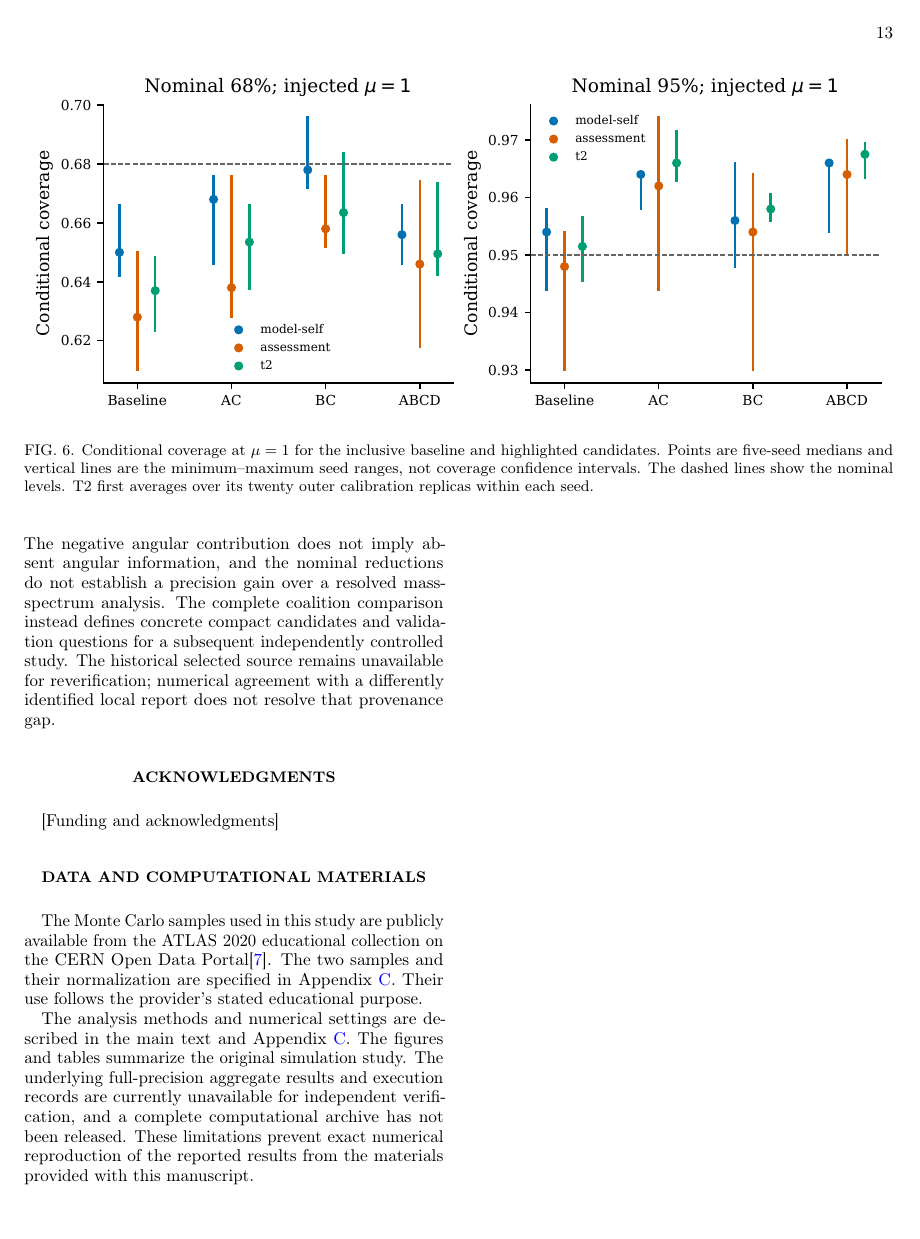
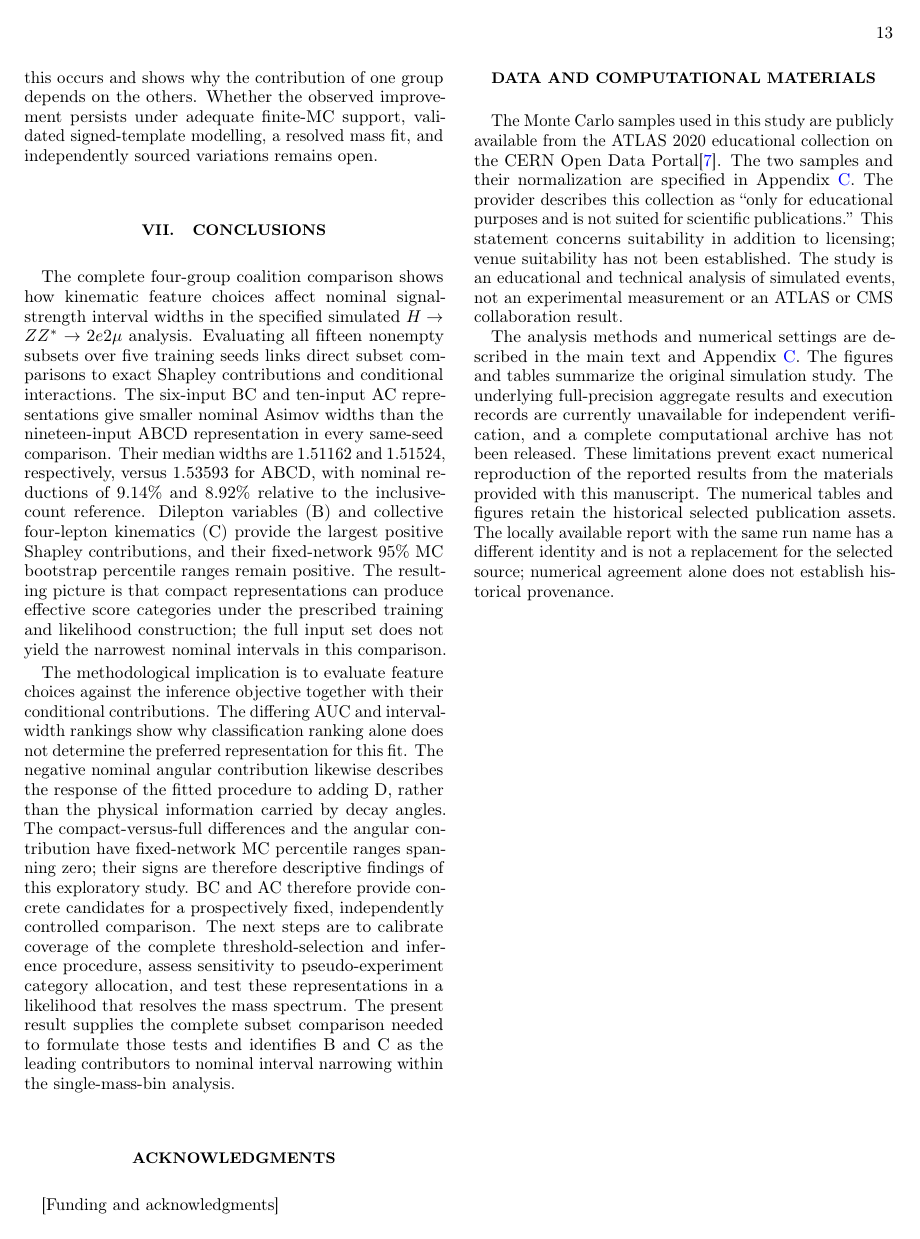
Before and after one commit to hyi03/HiggsML, a LaTeX paper (paper/latex/main.tex): page 13 of 17. Compiled offline with pdfLaTeX.

Commit message:
docs(paper): clarify findings and conclusion framing

```diff
--- a/paper/latex/main.tex
+++ b/paper/latex/main.tex
@@ -1093,3 +1090,19 @@ resolved mass fit, and independently sourced variations remains open.
 \section{Conclusions}
 \label{sec:conclusions}
 
+The complete four-group coalition comparison shows how kinematic feature
+choices affect nominal signal-strength interval widths in the specified
+simulated $H\to ZZ^*\to2e2\mu$ analysis. Evaluating all fifteen nonempty
+subsets over five training seeds links direct subset comparisons to exact
+Shapley contributions and conditional interactions. The six-input BC and
+ten-input AC representations give smaller nominal Asimov widths than the
+nineteen-input ABCD representation in every same-seed comparison. Their
+median widths are \WidthBC{} and \WidthAC{}, respectively, versus
+\WidthABCD{} for ABCD, with nominal reductions of \GainBC\% and \GainAC\%
+relative to the inclusive-count reference. Dilepton variables (B) and
+collective four-lepton kinematics (C) provide the largest positive Shapley
+contributions, and their fixed-network 95\% MC bootstrap percentile ranges
+remain positive. The resulting picture is that compact representations can
+produce effective score categories under the prescribed training and
+likelihood construction; the full input set does not yield the narrowest
+nominal intervals in this comparison.
@@ -1123,12 +1110,20 @@ pseudo-experiment pairing is artificial, and independent physical and
-assessment-history validation is incomplete. The negative angular
-contribution does not imply absent angular
-information, and the nominal reductions do not establish a precision gain
-over a resolved mass-spectrum analysis. The complete coalition comparison
-instead defines concrete compact candidates and validation questions for a
-subsequent independently controlled study.
-The historical selected source remains unavailable for reverification;
-numerical agreement with a differently identified local report does not
-resolve that provenance gap.
+The methodological implication is to evaluate feature choices against the
+inference objective together with their conditional contributions. The
+differing AUC and interval-width rankings show why classification ranking
+alone does not determine the preferred representation for this fit. The
+negative nominal angular contribution likewise describes the response of
+the fitted procedure to adding D, rather than the physical information
+carried by decay angles. The compact-versus-full differences and the angular
+contribution have fixed-network MC percentile ranges spanning zero;
+their signs are therefore descriptive findings of this exploratory study.
+BC and AC therefore provide concrete candidates for a prospectively fixed,
+independently controlled comparison. The next steps are to calibrate
+coverage of the complete threshold-selection and inference procedure,
+assess sensitivity to pseudo-experiment category allocation, and test these
+representations in a likelihood that resolves the mass spectrum. The
+present result supplies the complete subset comparison needed to formulate
+those tests and identifies B and C as the leading contributors to nominal
+interval narrowing within the single-mass-bin analysis.
 
 \begin{acknowledgments}
 [Funding and acknowledgments]
@@ -1138,8 +1133,12 @@ resolve that provenance gap.
 The Monte Carlo samples used in this study are publicly available from the
 ATLAS 2020 educational collection on the CERN Open Data
 Portal\cite{ATLAS2020}. The two samples and their normalization are specified
-in Appendix~\ref{app:recipe}. Their use follows the provider's stated
-educational purpose.
+in Appendix~\ref{app:recipe}. The provider describes this collection as
+``only for educational purposes and is not suited for scientific
+publications.'' This statement concerns suitability in addition to
+licensing; venue suitability has not been established. The study is an
+educational and technical analysis of simulated events, not an experimental
+measurement or an ATLAS or CMS collaboration result.
 
 The analysis methods and numerical settings are described in the main text
 and Appendix~\ref{app:recipe}. The figures and tables summarize the original
@@ -1148,6 +1147,10 @@ execution records are currently unavailable for independent verification,
 and a complete computational archive has not been released. These limitations
 prevent exact numerical reproduction of the reported results from the
 materials provided with this manuscript.
+The numerical tables and figures retain the historical selected publication
+assets. The locally available report with the same run name has a different
+identity and is not a replacement for the selected source; numerical
+agreement alone does not establish historical provenance.
 
 \clearpage
 \onecolumngrid
```
Also changed, not shown: paper/latex/main.tex (91 more changed lines).
